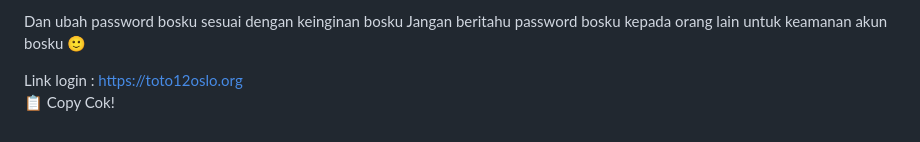
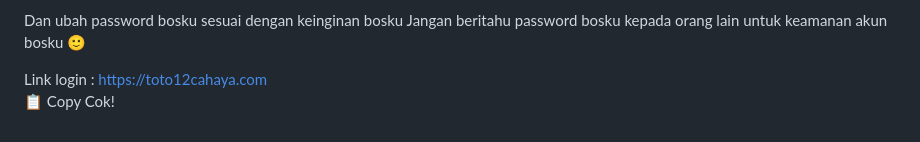
Before and after one commit to les-tech7/reset, a Markdown page: README.md, the part around the change. Rendered like a GitHub page.

```diff
--- a/README.md
+++ b/README.md
@@ -171,7 +171,7 @@ password:
 Dan ubah password bosku sesuai dengan keinginan bosku
 Jangan beritahu password bosku kepada orang lain untuk keamanan akun bosku 🙂
 
-Link login : https://toto12oslo.org
+Link login : https://toto12cahaya.com
     </textarea><br />
     <button class="btn-neon copy-btn" onclick="copyAndChangePassword()">📋 Copy Cok!</button>
   </div>
@@ -264,7 +264,7 @@ password: ${password}
 Dan ubah password bosku sesuai dengan keinginan bosku
 Jangan beritahu password bosku kepada orang lain untuk keamanan akun bosku 🙂
 
-Link login :https://toto12oslo.org/`;
+Link login :https://toto12cahaya.com/`;
 
       const copyText = document.getElementById("full-text");
       copyText.value = newText;
```
